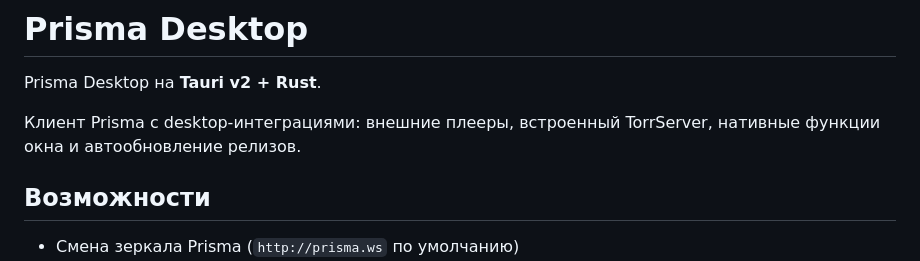
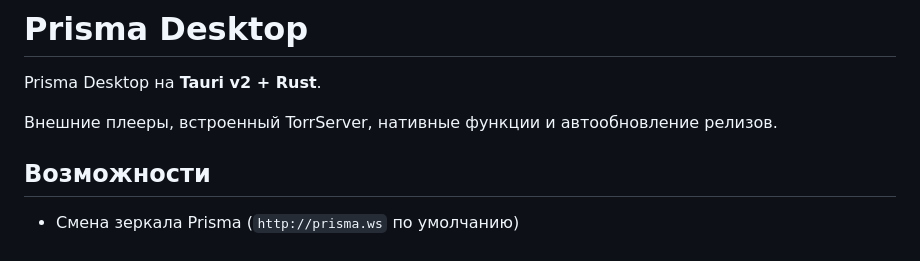
Before and after one commit to Sheinices/prisma-desk, a Markdown page: README.md, the part around the change. Rendered like a GitHub page.

```diff
--- a/README.md
+++ b/README.md
@@ -2,7 +2,7 @@
 
 Prisma Desktop на **Tauri v2 + Rust**.
 
-Клиент Prisma с desktop-интеграциями: внешние плееры, встроенный TorrServer, нативные функции окна и автообновление релизов.
+Внешние плееры, встроенный TorrServer, нативные функции и автообновление релизов.
 
 ## Возможности
 - Смена зеркала Prisma (`http://prisma.ws` по умолчанию)
```
